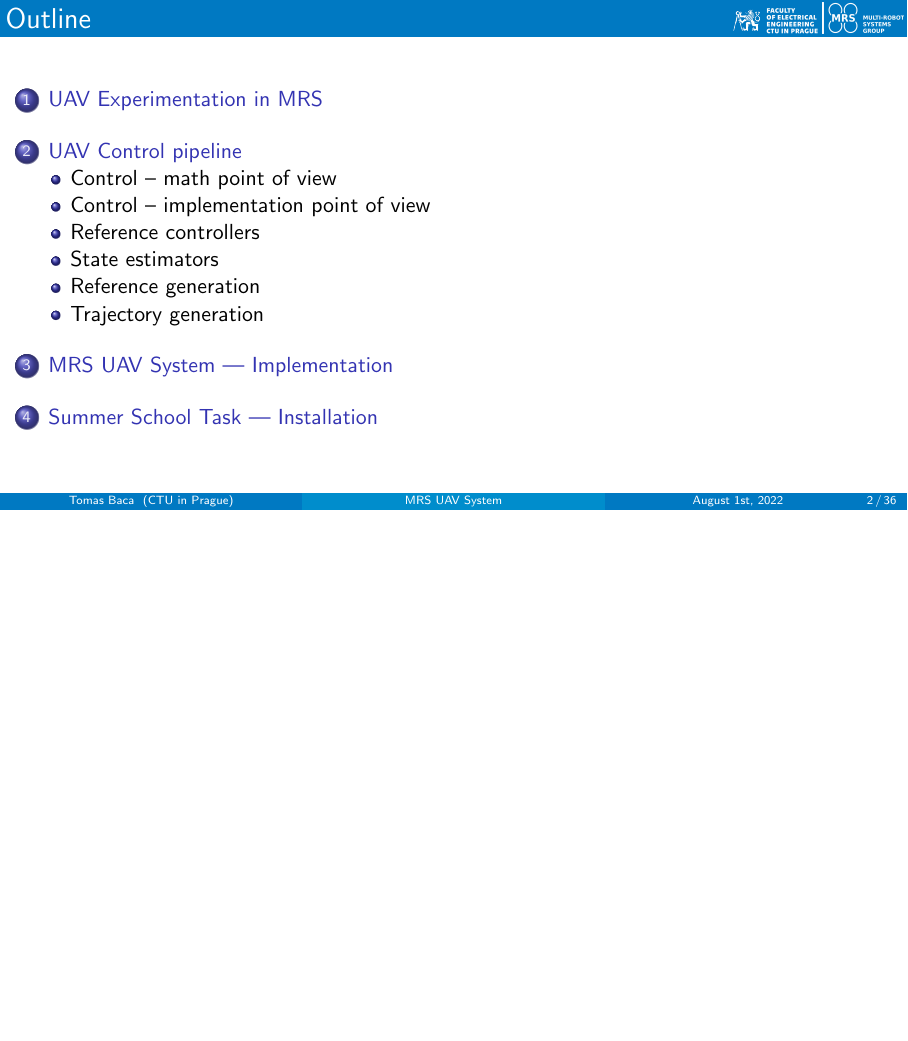
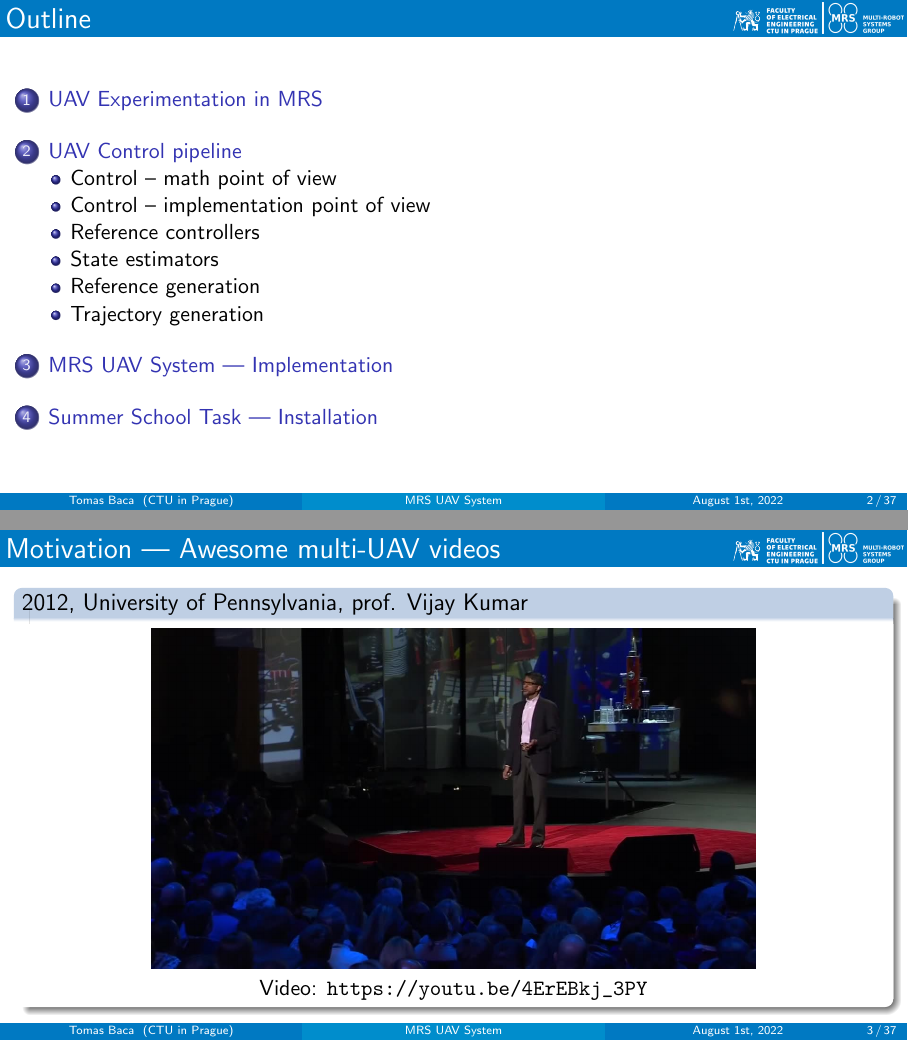
Before and after one commit to ctu-mrs/presentation_mrs_uav_system, LaTeX slides (main.tex): page 2 of 44 before the commit and pages 2 and 3 of 45 after it, the two joined at a grey line, the shorter picture padded with empty space. Compiled offline with pdfLaTeX.

Commit message:
added kumar

```diff
--- a/main.tex
+++ b/main.tex
@@ -289,6 +289,24 @@
 \end{frame}
 
 \section{UAV Experimentation in MRS}
+
+%%{ kumar
+
+\begin{frame}
+\frametitle{Motivation --- Awesome multi-UAV videos}
+
+\begin{block}{2012, University of Pennsylvania, prof. Vijay Kumar}
+  \begin{center}
+    \mymovie[autostart,loop]{
+      \includegraphics[width=0.7\textwidth]{./fig/kumar_thumbnail.jpg}
+    }{./videos/kumar.mp4}\\
+    Video: \url{https://youtu.be/4ErEBkj_3PY}
+  \end{center}
+\end{block}
+
+\end{frame}
+
+%%}
 
 %%{ UAV Experimentation in MRS
 
```
Also changed, not shown: fig/kumar_thumbnail.jpg (added), main.tex (6 more changed lines).
